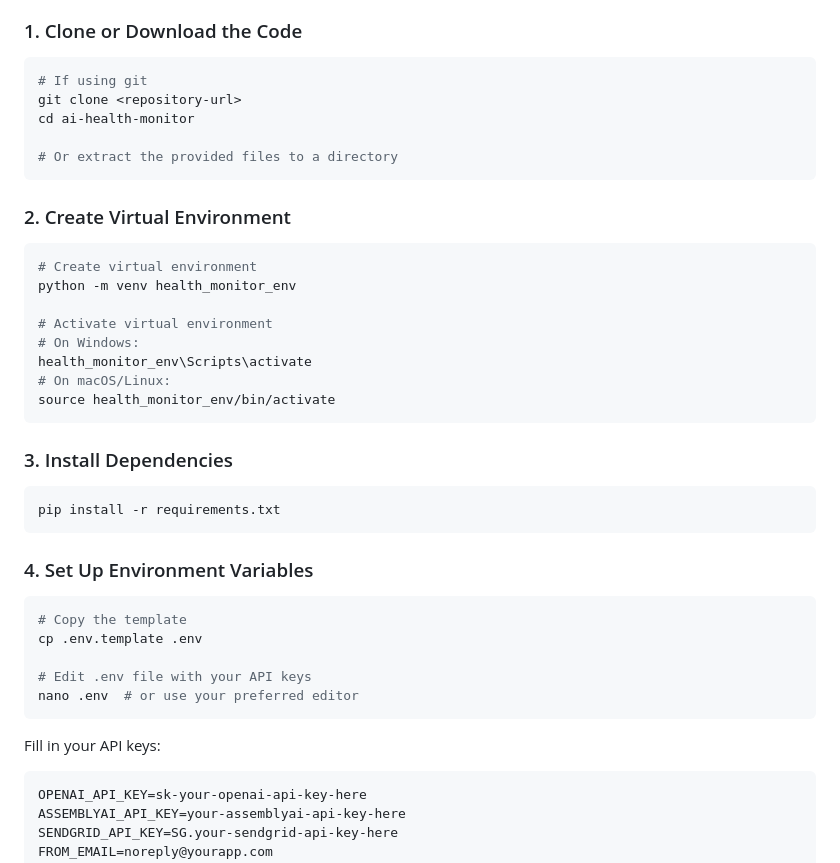
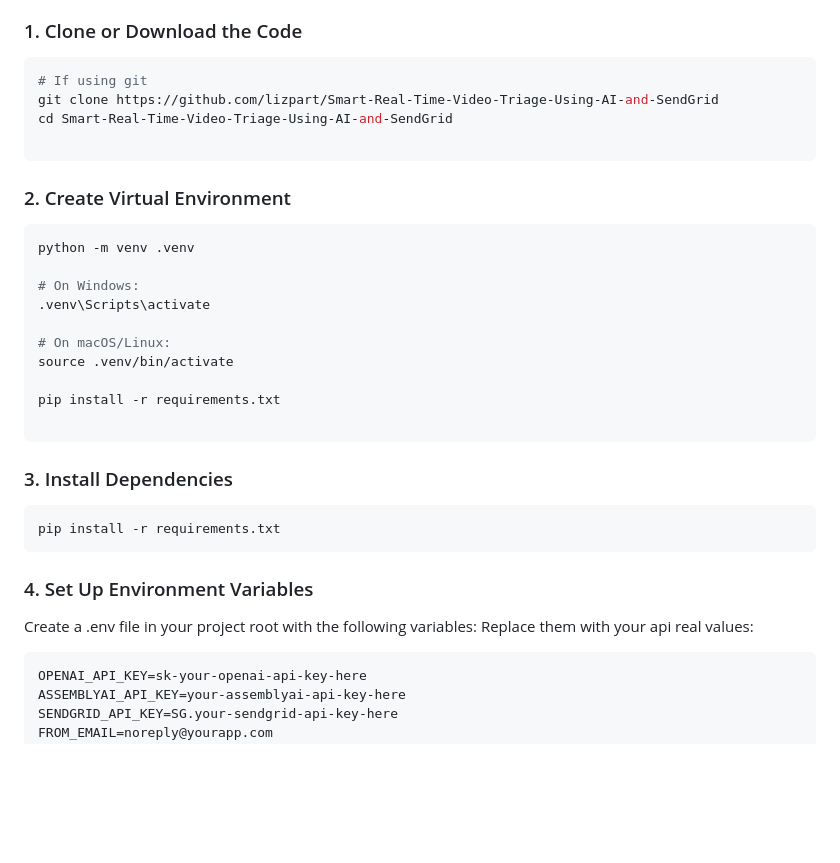
Before and after one commit to lizpart/Smart-Real-Time-Video-Triage-Using-AI-and-SendGrid, a Markdown page: README.md, the part around the change. Rendered like a GitHub page; blank space fills up the shorter version.

````diff
--- a/README.md
+++ b/README.md
@@ -31,22 +31,23 @@ This enhanced AI Health Monitor uses a multi-agent system powered by LangGraph,
 ### 1. Clone or Download the Code
 ```bash
 # If using git
-git clone <repository-url>
-cd ai-health-monitor
+git clone https://github.com/lizpart/Smart-Real-Time-Video-Triage-Using-AI-and-SendGrid
+cd Smart-Real-Time-Video-Triage-Using-AI-and-SendGrid
 
-# Or extract the provided files to a directory
 ```
 
 ### 2. Create Virtual Environment
 ```bash
-# Create virtual environment
-python -m venv health_monitor_env
+python -m venv .venv
 
-# Activate virtual environment
 # On Windows:
-health_monitor_env\Scripts\activate
+.venv\Scripts\activate
+
 # On macOS/Linux:
-source health_monitor_env/bin/activate
+source .venv/bin/activate
+
+pip install -r requirements.txt
+
 ```
 
 ### 3. Install Dependencies
@@ -55,15 +56,8 @@ pip install -r requirements.txt
 ```
 
 ### 4. Set Up Environment Variables
-```bash
-# Copy the template
-cp .env.template .env
-
-# Edit .env file with your API keys
-nano .env  # or use your preferred editor
-```
-
-Fill in your API keys:
+Create a .env file in your project root with the following variables:
+Replace them with your api real values:
 ```env
 OPENAI_API_KEY=sk-your-openai-api-key-here
 ASSEMBLYAI_API_KEY=your-assemblyai-api-key-here
````
